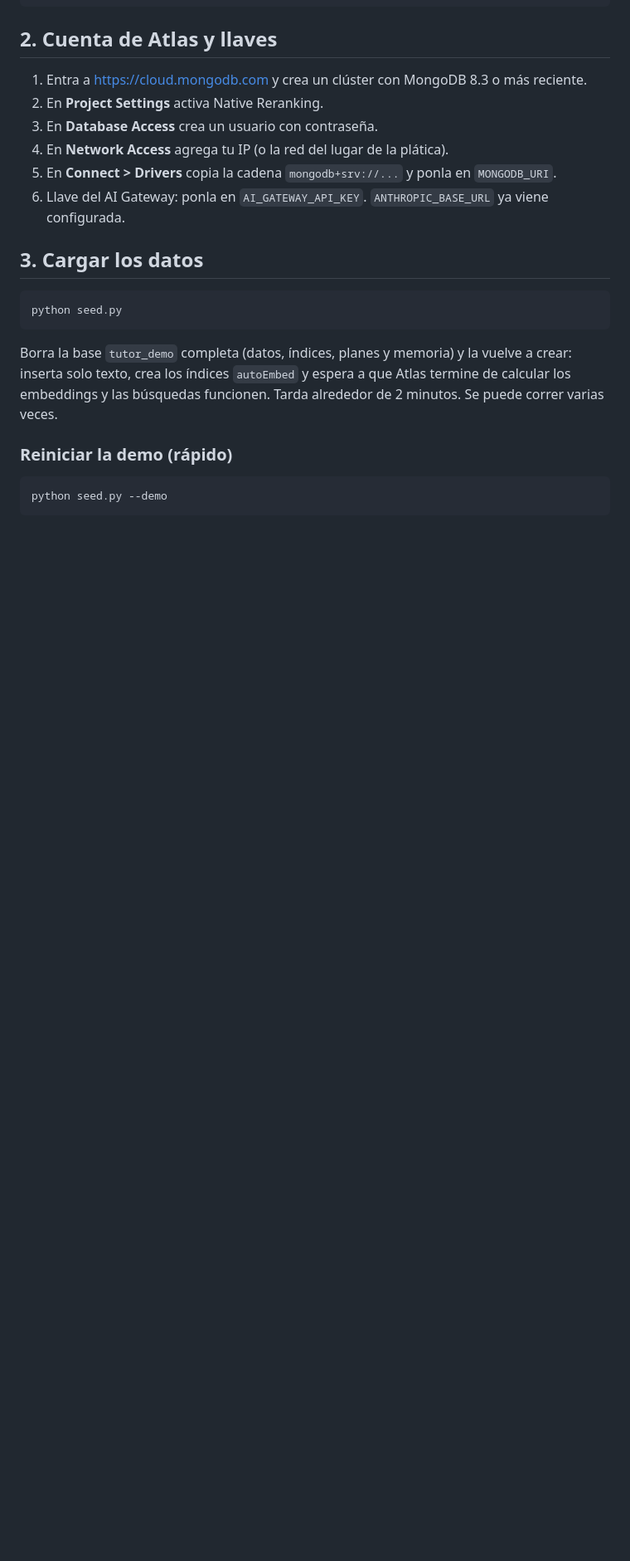
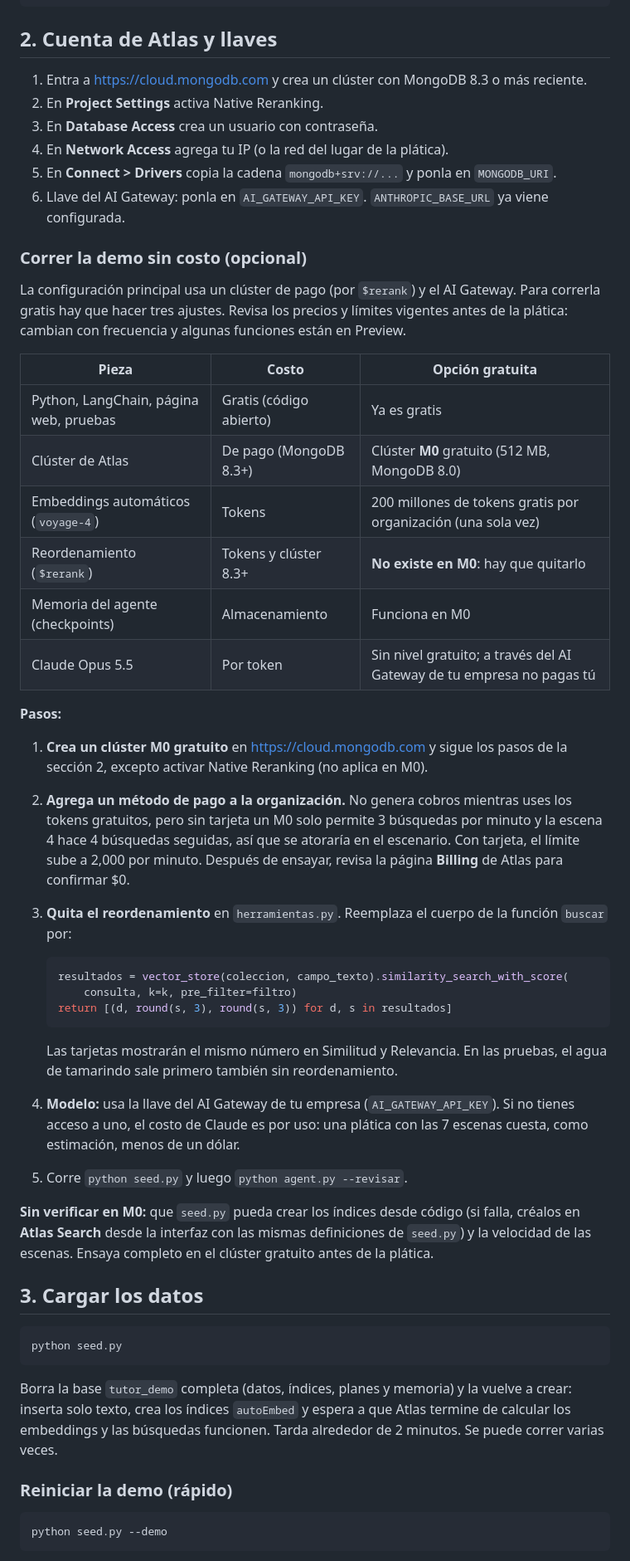
Before and after one commit to alxmancilla/Tutor_Examenes, a Markdown page: README.md, the part around the change. Shown at 83% size. Rendered like a GitHub page; blank space fills up the shorter version.

Commit message:
README: instrucciones para correr la demo sin costo en un clúster M0

````diff
--- a/README.md
+++ b/README.md
@@ -30,6 +30,48 @@ cp .env.example .env   # y llena las llaves
 4. En **Network Access** agrega tu IP (o la red del lugar de la plática).
 5. En **Connect > Drivers** copia la cadena `mongodb+srv://...` y ponla en `MONGODB_URI`.
 6. Llave del AI Gateway: ponla en `AI_GATEWAY_API_KEY`. `ANTHROPIC_BASE_URL` ya viene configurada.
+
+### Correr la demo sin costo (opcional)
+
+La configuración principal usa un clúster de pago (por `$rerank`) y el AI Gateway. Para correrla
+gratis hay que hacer tres ajustes. Revisa los precios y límites vigentes antes de la plática:
+cambian con frecuencia y algunas funciones están en Preview.
+
+| Pieza | Costo | Opción gratuita |
+|---|---|---|
+| Python, LangChain, página web, pruebas | Gratis (código abierto) | Ya es gratis |
+| Clúster de Atlas | De pago (MongoDB 8.3+) | Clúster **M0** gratuito (512 MB, MongoDB 8.0) |
+| Embeddings automáticos (`voyage-4`) | Tokens | 200 millones de tokens gratis por organización (una sola vez) |
+| Reordenamiento (`$rerank`) | Tokens y clúster 8.3+ | **No existe en M0**: hay que quitarlo |
+| Memoria del agente (checkpoints) | Almacenamiento | Funciona en M0 |
+| Claude Opus 5.5 | Por token | Sin nivel gratuito; a través del AI Gateway de tu empresa no pagas tú |
+
+**Pasos:**
+
+1. **Crea un clúster M0 gratuito** en https://cloud.mongodb.com y sigue los pasos de la sección 2,
+   excepto activar Native Reranking (no aplica en M0).
+2. **Agrega un método de pago a la organización.** No genera cobros mientras uses los tokens
+   gratuitos, pero sin tarjeta un M0 solo permite 3 búsquedas por minuto y la escena 4 hace 4
+   búsquedas seguidas, así que se atoraría en el escenario. Con tarjeta, el límite sube a 2,000
+   por minuto. Después de ensayar, revisa la página **Billing** de Atlas para confirmar $0.
+3. **Quita el reordenamiento** en `herramientas.py`. Reemplaza el cuerpo de la función `buscar` por:
+
+   ```python
+   resultados = vector_store(coleccion, campo_texto).similarity_search_with_score(
+       consulta, k=k, pre_filter=filtro)
+   return [(d, round(s, 3), round(s, 3)) for d, s in resultados]
+   ```
+
+   Las tarjetas mostrarán el mismo número en Similitud y Relevancia. En las pruebas, el agua de
+   tamarindo sale primero también sin reordenamiento.
+4. **Modelo:** usa la llave del AI Gateway de tu empresa (`AI_GATEWAY_API_KEY`). Si no tienes acceso
+   a uno, el costo de Claude es por uso: una plática con las 7 escenas cuesta, como estimación,
+   menos de un dólar.
+5. Corre `python seed.py` y luego `python agent.py --revisar`.
+
+**Sin verificar en M0:** que `seed.py` pueda crear los índices desde código (si falla, créalos en
+**Atlas Search** desde la interfaz con las mismas definiciones de `seed.py`) y la velocidad de las
+escenas. Ensaya completo en el clúster gratuito antes de la plática.
 
 ## 3. Cargar los datos
 
````
